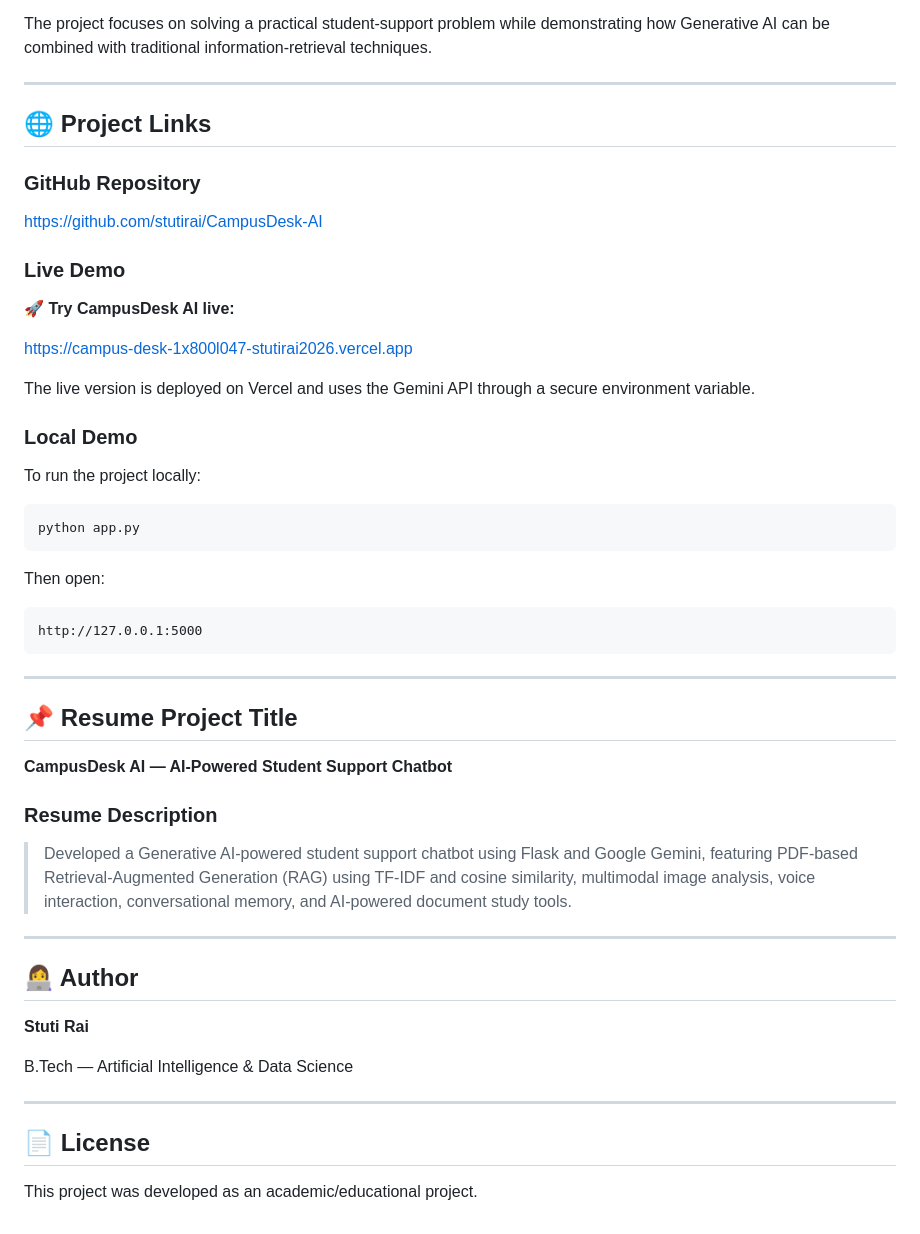
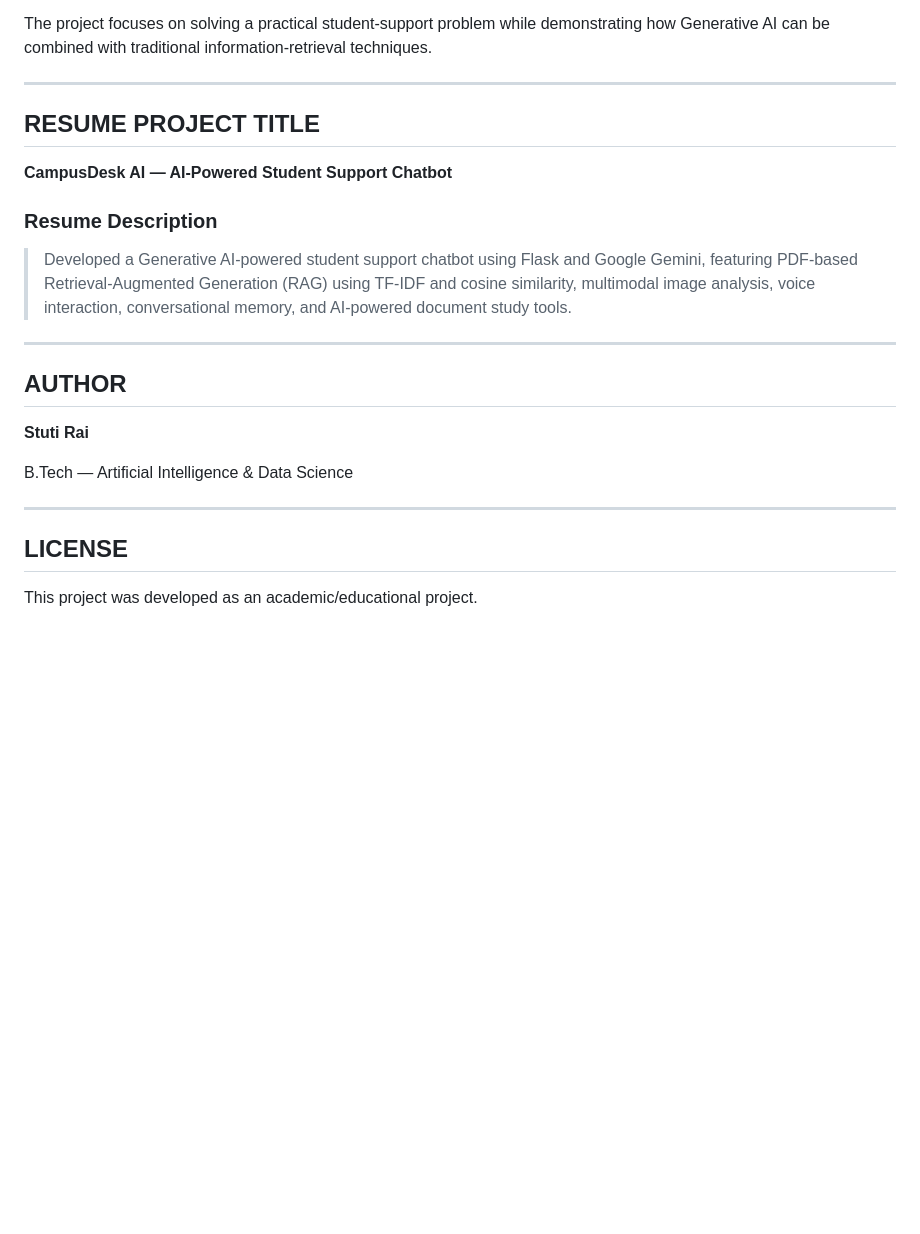
Before and after one commit to stutirai/CampusDesk-AI, a Markdown page: README.md, the part around one of its changes. GitHub-like rendering; blank space fills up the shorter version.

````diff
--- a/README.md
+++ b/README.md
@@ -429,37 +459,8 @@ The project focuses on solving a practical student-support problem while demonst
 
 ---
 
-## 🌐 Project Links
 
-### GitHub Repository
-
-https://github.com/stutirai/CampusDesk-AI
-
-### Live Demo
-
-🚀 **Try CampusDesk AI live:**
-
-https://campus-desk-1x800l047-stutirai2026.vercel.app
-
-The live version is deployed on Vercel and uses the Gemini API through a secure environment variable.
-
-### Local Demo
-
-To run the project locally:
-
-```bash
-python app.py
-```
-
-Then open:
-
-```text
-http://127.0.0.1:5000
-```
-
----
-
-## 📌 Resume Project Title
+##  RESUME PROJECT TITLE
 
 **CampusDesk AI — AI-Powered Student Support Chatbot**
 
@@ -469,7 +470,7 @@ http://127.0.0.1:5000
 
 ---
 
-## 👩‍💻 Author
+##  AUTHOR
 
 **Stuti Rai**
 
@@ -477,6 +478,6 @@ B.Tech — Artificial Intelligence & Data Science
 
 ---
 
-## 📄 License
+##  LICENSE
 
 This project was developed as an academic/educational project.
````
Also changed, not shown: other parts of README.md (+55 -25 lines).
